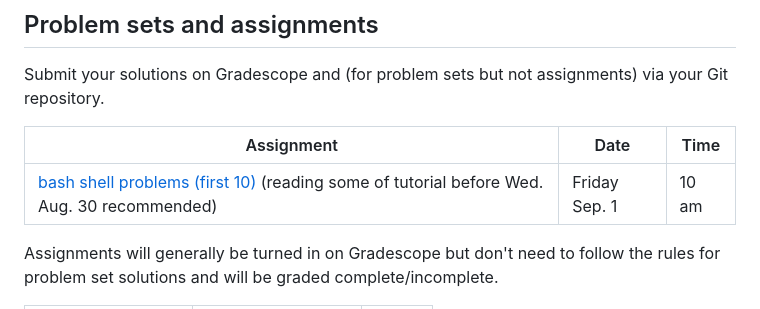
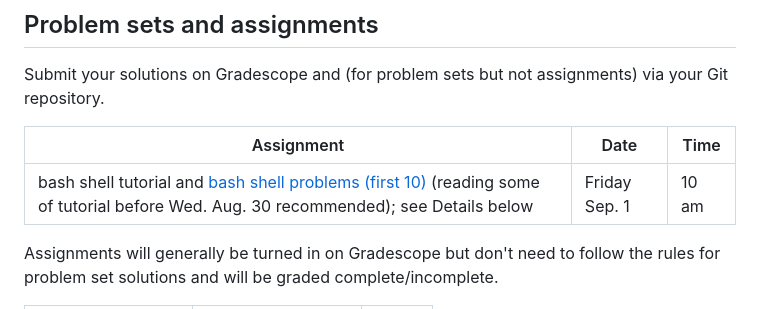
Before and after one commit to berkeley-stat243/stat243-fall-2023, a Markdown page: schedule.md, the part around the change. Rendered like a GitHub page.

Commit message:
update schedule

```diff
--- a/schedule.md
+++ b/schedule.md
@@ -4,7 +4,7 @@ Submit your solutions on Gradescope and (for problem sets but not assignments) v
 
 | Assignment  | Date | Time |
 |----|----|----|
-| [bash shell problems (first 10)](https://berkeley-scf.github.io/tutorial-using-bash/exercises) (reading some of tutorial before Wed. Aug. 30 recommended) | Friday Sep. 1 | 10 am |
+| bash shell tutorial and [bash shell problems (first 10)](https://berkeley-scf.github.io/tutorial-using-bash/exercises) (reading some of tutorial before Wed. Aug. 30 recommended); see Details below | Friday Sep. 1 | 10 am |
 
 Assignments will generally be turned in on Gradescope but don't need to follow the rules for problem set solutions and will be graded complete/incomplete.
 
```
